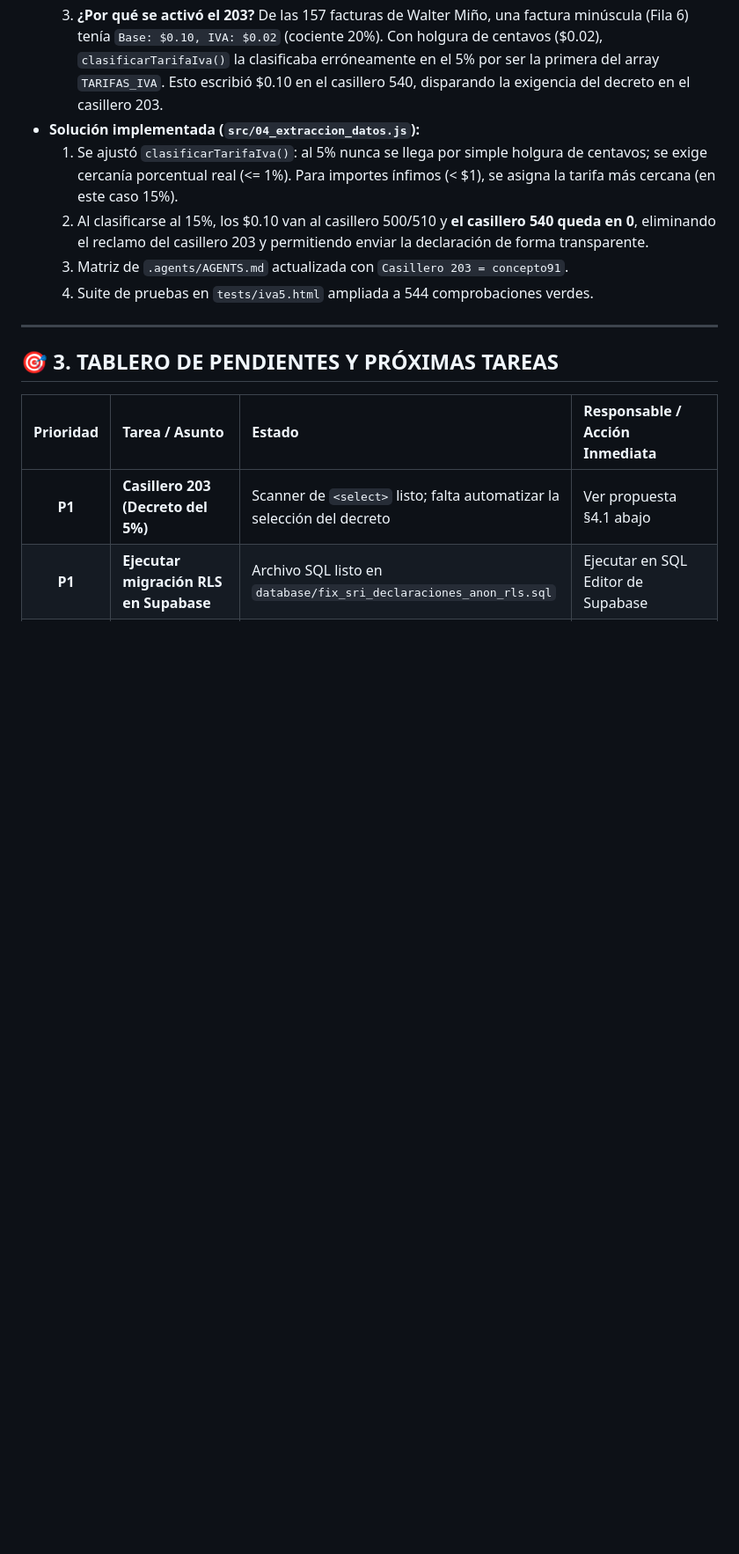
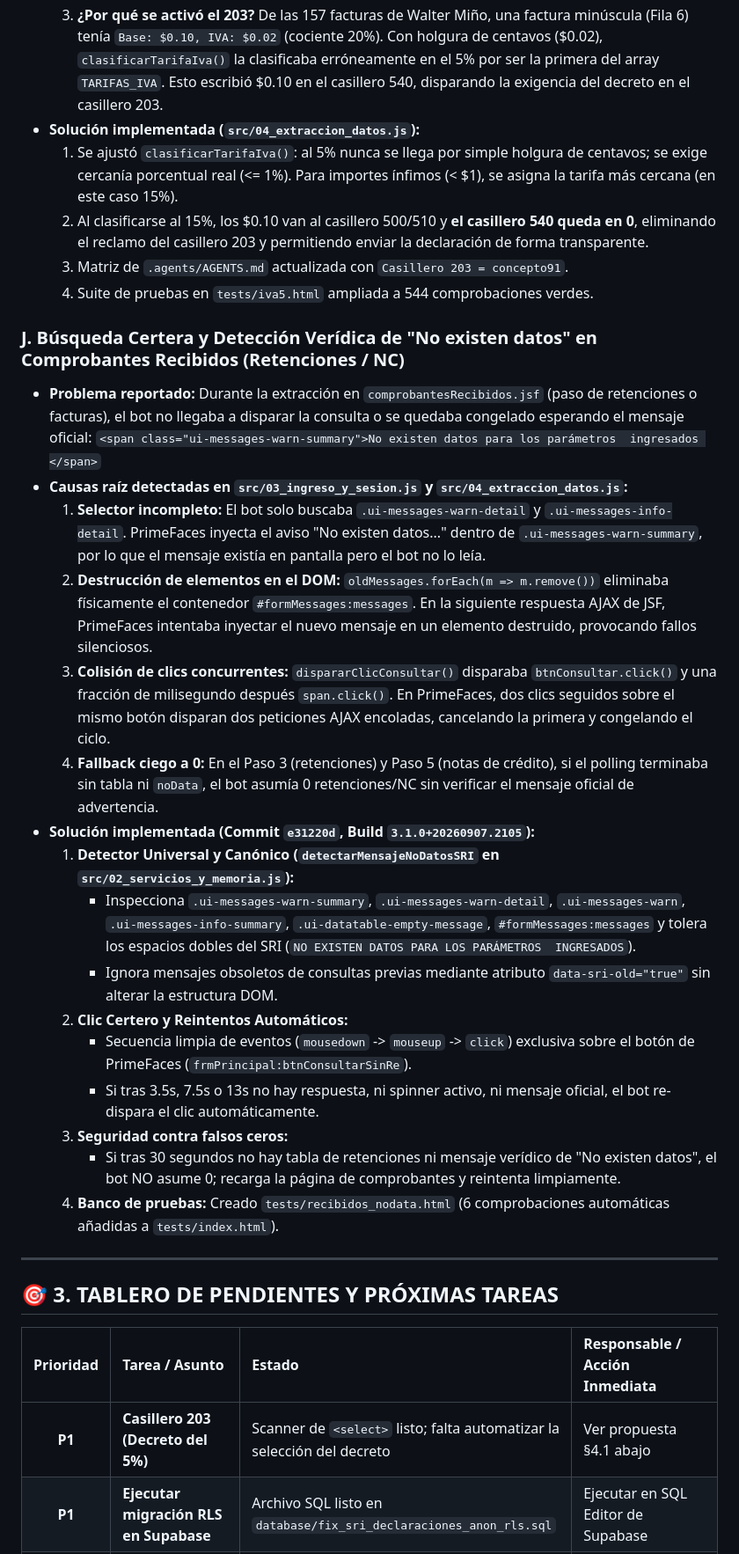
Before and after one commit to musicelelemento-hash/santiagocordova.com, a Markdown page: STATE.md, the part around the change. Shown at 88% size. Rendered like a GitHub page; blank space fills up the shorter version.

Commit message:
docs: registrar solucion de deteccion veridica de no datos y clics en STATE.md

```diff
--- a/STATE.md
+++ b/STATE.md
@@ -173,6 +173,25 @@ Banco: `tests/recuperar.html` (20). **531 comprobaciones verdes, quince bancos.*
   3. Matriz de `.agents/AGENTS.md` actualizada con `Casillero 203 = concepto91`.
   4. Suite de pruebas en `tests/iva5.html` ampliada a 544 comprobaciones verdes.
 
+### J. Búsqueda Certera y Detección Verídica de "No existen datos" en Comprobantes Recibidos (Retenciones / NC)
+- **Problema reportado:** Durante la extracción en `comprobantesRecibidos.jsf` (paso de retenciones o facturas), el bot no llegaba a disparar la consulta o se quedaba congelado esperando el mensaje oficial:
+  `<span class="ui-messages-warn-summary">No existen datos para los parámetros  ingresados </span>`
+- **Causas raíz detectadas en `src/03_ingreso_y_sesion.js` y `src/04_extraccion_datos.js`:**
+  1. **Selector incompleto:** El bot solo buscaba `.ui-messages-warn-detail` y `.ui-messages-info-detail`. PrimeFaces inyecta el aviso "No existen datos..." dentro de `.ui-messages-warn-summary`, por lo que el mensaje existía en pantalla pero el bot no lo leía.
+  2. **Destrucción de elementos en el DOM:** `oldMessages.forEach(m => m.remove())` eliminaba físicamente el contenedor `#formMessages:messages`. En la siguiente respuesta AJAX de JSF, PrimeFaces intentaba inyectar el nuevo mensaje en un elemento destruido, provocando fallos silenciosos.
+  3. **Colisión de clics concurrentes:** `dispararClicConsultar()` disparaba `btnConsultar.click()` y una fracción de milisegundo después `span.click()`. En PrimeFaces, dos clics seguidos sobre el mismo botón disparan dos peticiones AJAX encoladas, cancelando la primera y congelando el ciclo.
+  4. **Fallback ciego a 0:** En el Paso 3 (retenciones) y Paso 5 (notas de crédito), si el polling terminaba sin tabla ni `noData`, el bot asumía 0 retenciones/NC sin verificar el mensaje oficial de advertencia.
+- **Solución implementada (Commit `e31220d`, Build `3.1.0+20260907.2105`):**
+  1. **Detector Universal y Canónico (`detectarMensajeNoDatosSRI` en `src/02_servicios_y_memoria.js`):**
+     - Inspecciona `.ui-messages-warn-summary`, `.ui-messages-warn-detail`, `.ui-messages-warn`, `.ui-messages-info-summary`, `.ui-datatable-empty-message`, `#formMessages:messages` y tolera los espacios dobles del SRI (`NO EXISTEN DATOS PARA LOS PARÁMETROS  INGRESADOS`).
+     - Ignora mensajes obsoletos de consultas previas mediante atributo `data-sri-old="true"` sin alterar la estructura DOM.
+  2. **Clic Certero y Reintentos Automáticos:**
+     - Secuencia limpia de eventos (`mousedown` -> `mouseup` -> `click`) exclusiva sobre el botón de PrimeFaces (`frmPrincipal:btnConsultarSinRe`).
+     - Si tras 3.5s, 7.5s o 13s no hay respuesta, ni spinner activo, ni mensaje oficial, el bot re-dispara el clic automáticamente.
+  3. **Seguridad contra falsos ceros:**
+     - Si tras 30 segundos no hay tabla de retenciones ni mensaje verídico de "No existen datos", el bot NO asume 0; recarga la página de comprobantes y reintenta limpiamente.
+  4. **Banco de pruebas:** Creado `tests/recibidos_nodata.html` (6 comprobaciones automáticas añadidas a `tests/index.html`).
+
 ---
 
 ## 🎯 3. TABLERO DE PENDIENTES Y PRÓXIMAS TAREAS
```
